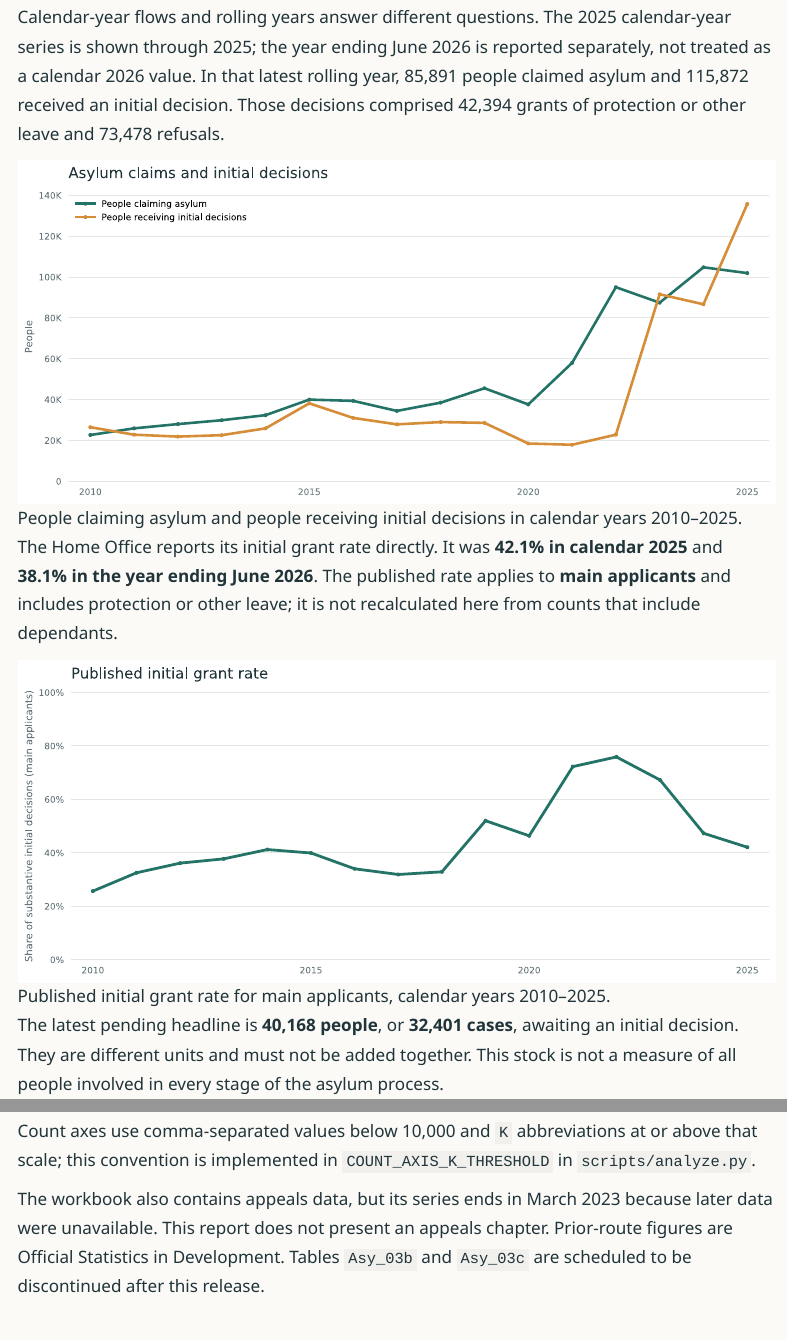
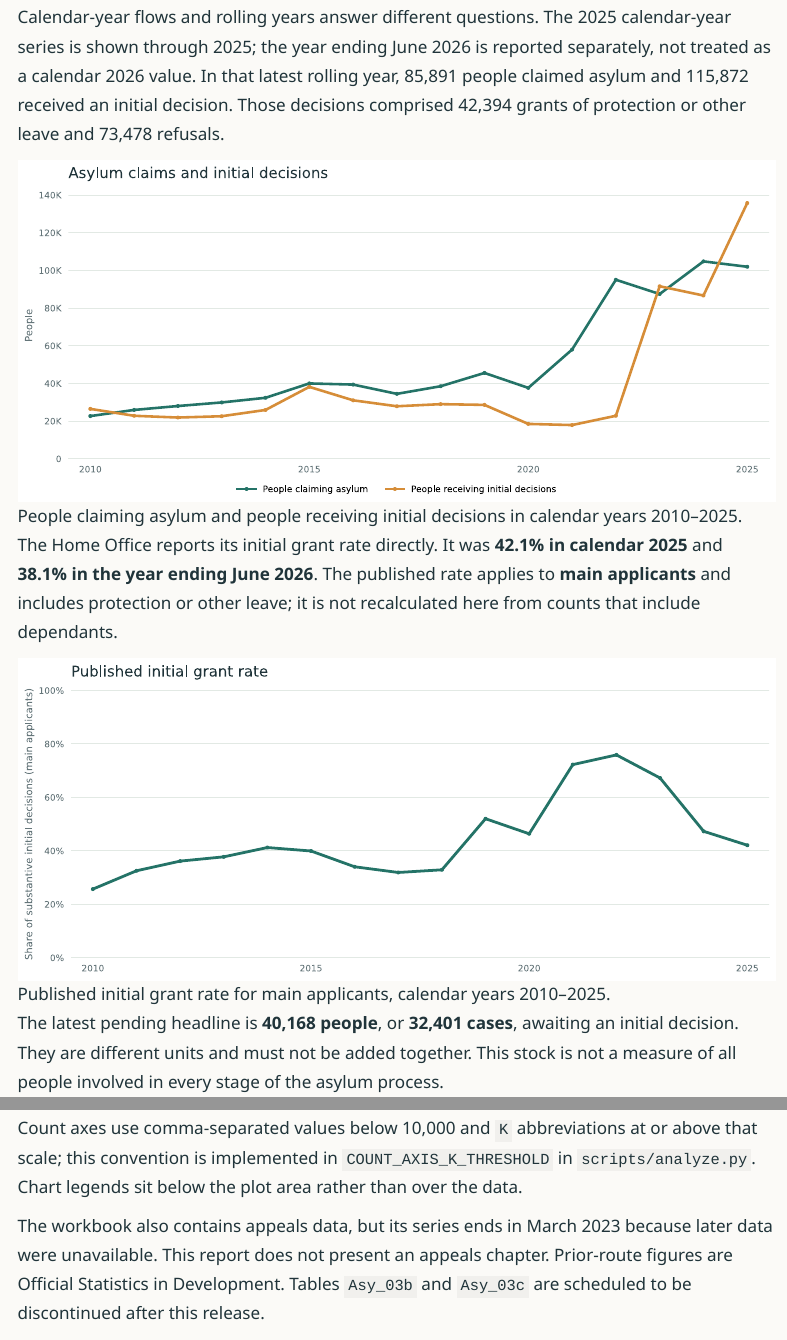
Before and after one commit to aloysius109/uk-asylum, a Quarto document (index.qmd): the page in a window 1100 px wide, from 560 px down, and a second part further down, joined at a grey line. Rendered offline with R 4.5, knitr and Pandoc in place of Quarto, with nearby package versions; menus at the side of the page are left out.

Commit message:
Move chart legends below plots
Co-authored-by: Junie <junie@jetbrains.com>

```diff
--- a/index.qmd
+++ b/index.qmd
@@ -146,7 +146,7 @@
 
 The analysis parses 18 summary tables directly and validates the quarterly flow extracts against `Asy_00a` for calendar years 2010–2025, the year ending June 2026 and the latest pending stock. Support and hotel counts are reconciled for year-end 2022–2025 and June 2026; regional hotel counts also sum to the national totals. The ASY_03 work-in-progress series ends in June 2024. Cells marked `z`, `:`, `-`, or similar source suppression or non-applicability markers remain missing; they are never converted into zero. Calendar years, rolling years and quarters remain distinct. The 2011 claim total in `Asy_00a` differs by six from `Asy_01a`; the tables retain the source figures and are not forcibly reconciled across tables.
 
-Count axes use comma-separated values below 10,000 and `K` abbreviations at or above that scale; this convention is implemented in `COUNT_AXIS_K_THRESHOLD` in `scripts/analyze.py`.
+Count axes use comma-separated values below 10,000 and `K` abbreviations at or above that scale; this convention is implemented in `COUNT_AXIS_K_THRESHOLD` in `scripts/analyze.py`. Chart legends sit below the plot area rather than over the data.
 
 The workbook also contains appeals data, but its series ends in March 2023 because later data were unavailable. This report does not present an appeals chapter. Prior-route figures are Official Statistics in Development. Tables `Asy_03b` and `Asy_03c` are scheduled to be discontinued after this release.
 
--- a/scripts/analyze.py
+++ b/scripts/analyze.py
@@ -507,6 +507,14 @@
     path.write_text("\n".join(line.rstrip() for line in svg.splitlines()) + "\n", encoding="utf-8")
 
 
+def add_legend(fig, ax, ncol, fontsize=9):
+    handles, labels = ax.get_legend_handles_labels()
+    fig.legend(
+        handles, labels, loc="outside lower center", ncol=ncol,
+        frameon=False, fontsize=fontsize,
+    )
+
+
 def chart_annual_flows(tables):
     table = tables["Asy_00a"]
     years = list(range(2010, 2026))
@@ -526,7 +534,7 @@
     format_count_axis(ax.yaxis, max(all_values))
     ax.set_title("Asylum claims and initial decisions", loc="left", color=INK, fontsize=15, pad=14)
     style_axis(ax)
-    ax.legend(frameon=False, loc="upper left", fontsize=9)
+    add_legend(fig, ax, ncol=2)
     save_chart(fig, "annual-claims-decisions")
 
 
@@ -569,7 +577,7 @@
     ax.yaxis.grid(False)
     ax.spines[["top", "right", "left", "bottom"]].set_visible(False)
     ax.tick_params(axis="both", colors=MUTED, labelsize=9, length=0, pad=6)
-    ax.legend(frameon=False, loc="lower right", fontsize=9)
+    add_legend(fig, ax, ncol=2)
     save_chart(fig, "small-boat-grant-rates")
 
 
@@ -597,7 +605,7 @@
     ax.yaxis.grid(False)
     ax.spines[["top", "right", "left", "bottom"]].set_visible(False)
     ax.tick_params(axis="x", colors=MUTED, labelsize=9, length=0, pad=7)
-    ax.legend(frameon=False, loc="lower center", bbox_to_anchor=(.5, -0.5), ncol=2, fontsize=8)
+    add_legend(fig, ax, ncol=2, fontsize=8)
     save_chart(fig, "waiting-times")
 
 
@@ -633,7 +641,7 @@
     ax.plot(dates, data["hotel"], color=TEAL, linewidth=2.7, marker="o", markersize=3,
             label="Contingency accommodation – hotels")
     hotel_start = pd.Timestamp("2022-12-31")
-    ax.axvline(hotel_start, color=GRID, linewidth=1.2, linestyle=":",
+    ax.axvline(hotel_start, color=MUTED, linewidth=1.2, linestyle=":",
                label="Separate hotel count begins")
     ax.set_ylim(bottom=0)
     ax.set_ylabel("People receiving Home Office support", color=MUTED)
@@ -642,7 +650,7 @@
     style_quarter_axis(ax, "2014-03-31", "2026-06-30")
     years = [2014, 2018, 2022, 2026]
     ax.set_xticks([pd.Timestamp(year=year, month=1, day=1) for year in years], [str(year) for year in years])
-    ax.legend(frameon=False, loc="upper left", fontsize=8.5)
+    add_legend(fig, ax, ncol=2, fontsize=8.5)
     save_chart(fig, "hotel-accommodation")
 
 
@@ -676,7 +684,7 @@
     ax.spines[["top", "right", "left", "bottom"]].set_visible(False)
     ax.tick_params(axis="both", colors=MUTED, labelsize=9, length=0, pad=7)
     ax.set_axisbelow(True)
-    ax.legend(frameon=False, loc="lower right", fontsize=9)
+    add_legend(fig, ax, ncol=2)
     save_chart(fig, "hotel-by-region")
 
 
@@ -707,7 +715,7 @@
     format_count_axis(ax.yaxis, max(data["claims"].max(), data["substantive_decisions"].max()))
     ax.set_title("Quarterly asylum claims, decisions and returns", loc="left", color=INK, fontsize=15, pad=14)
     style_quarter_axis(ax, "2010-01-01", "2026-06-30")
-    ax.legend(frameon=False, loc="upper left", ncol=1, fontsize=9)
+    add_legend(fig, ax, ncol=3)
     save_chart(fig, "quarterly-flows-returns")
 
 
@@ -733,7 +741,7 @@
     ax.set_ylabel("People, cases or returns", color=MUTED)
     ax.set_title("Waiting stocks and returns over time", loc="left", color=INK, fontsize=15, pad=14)
     style_quarter_axis(ax, "2010-01-01", "2026-06-30")
-    ax.legend(frameon=False, loc="upper left", fontsize=8.5)
+    add_legend(fig, ax, ncol=3, fontsize=8.5)
     save_chart(fig, "stock-vs-returns")
 
 
--- a/scripts/check_report.py
+++ b/scripts/check_report.py
@@ -68,7 +68,7 @@
         "42,394", "73,478", "33,949", "42,389", "55.7%", "47.7%", "93,293",
         "16,021", "12,568", "3,841", "8,727", "9,009", "Official Statistics in Development",
         "16,265 withdrawals", "grants plus refusals", "administrative outcomes",
-        "otherwise closed", "COUNT_AXIS_K_THRESHOLD",
+        "otherwise closed", "COUNT_AXIS_K_THRESHOLD", "Chart legends sit below the plot area",
         "17,233", "19,079", "3,157", "12,568", "224,742", "Monthly counts are not published",
         "latest seven quarters are provisional", "refused entry at port", "main-applicant cases",
         "56,018 people in September 2023", "Section 98 line is a separate historical category",
```
Also changed, not shown: README.md, assets/annual-claims-decisions.svg, assets/asylum-support.svg, assets/hotel-accommodation.svg, assets/hotel-by-region.svg, assets/initial-grant-rates.svg, assets/quarterly-flows-returns.svg, assets/small-boat-grant-rates.svg, assets/stock-vs-returns.svg, assets/waiting-times.svg, 1 other file.
